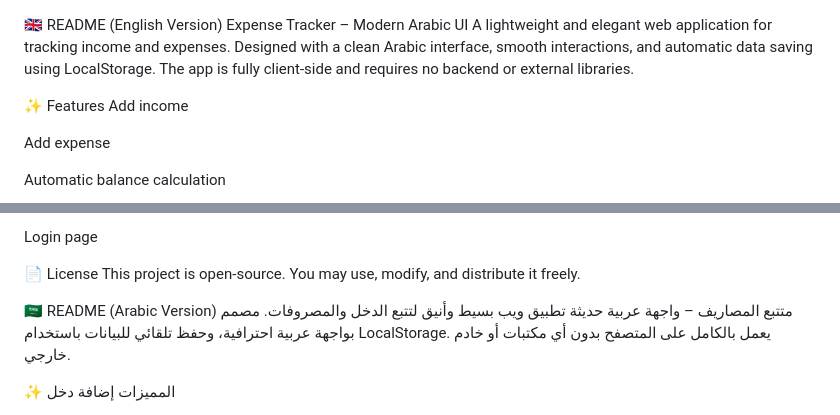
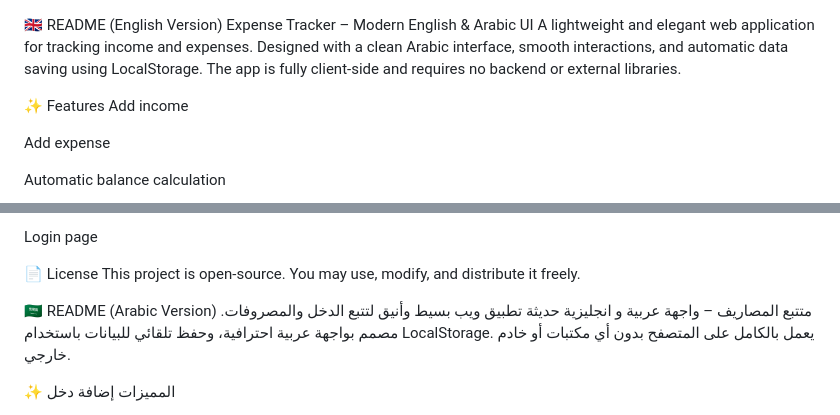
Before and after one commit to mohsenharba737-sudo/expense-tracker, a Markdown page: readme.md, 2 parts joined by grey strips. Drawn GitHub-style.

```diff
--- a/readme.md
+++ b/readme.md
@@ -1,5 +1,5 @@
 🇬🇧 README (English Version)
-Expense Tracker – Modern Arabic UI
+Expense Tracker – Modern English & Arabic UI
 A lightweight and elegant web application for tracking income and expenses.
 Designed with a clean Arabic interface, smooth interactions, and automatic data saving using LocalStorage.
 The app is fully client‑side and requires no backend or external libraries.
@@ -134,7 +134,7 @@ This project is open-source.
 You may use, modify, and distribute it freely.
 
 🇸🇦 README (Arabic Version)
-متتبع المصاريف – واجهة عربية حديثة
+متتبع المصاريف – واجهة عربية و انجليزية حديثة
 تطبيق ويب بسيط وأنيق لتتبع الدخل والمصروفات.
 مصمم بواجهة عربية احترافية، وحفظ تلقائي للبيانات باستخدام LocalStorage.
 يعمل بالكامل على المتصفح بدون أي مكتبات أو خادم خارجي.
```
